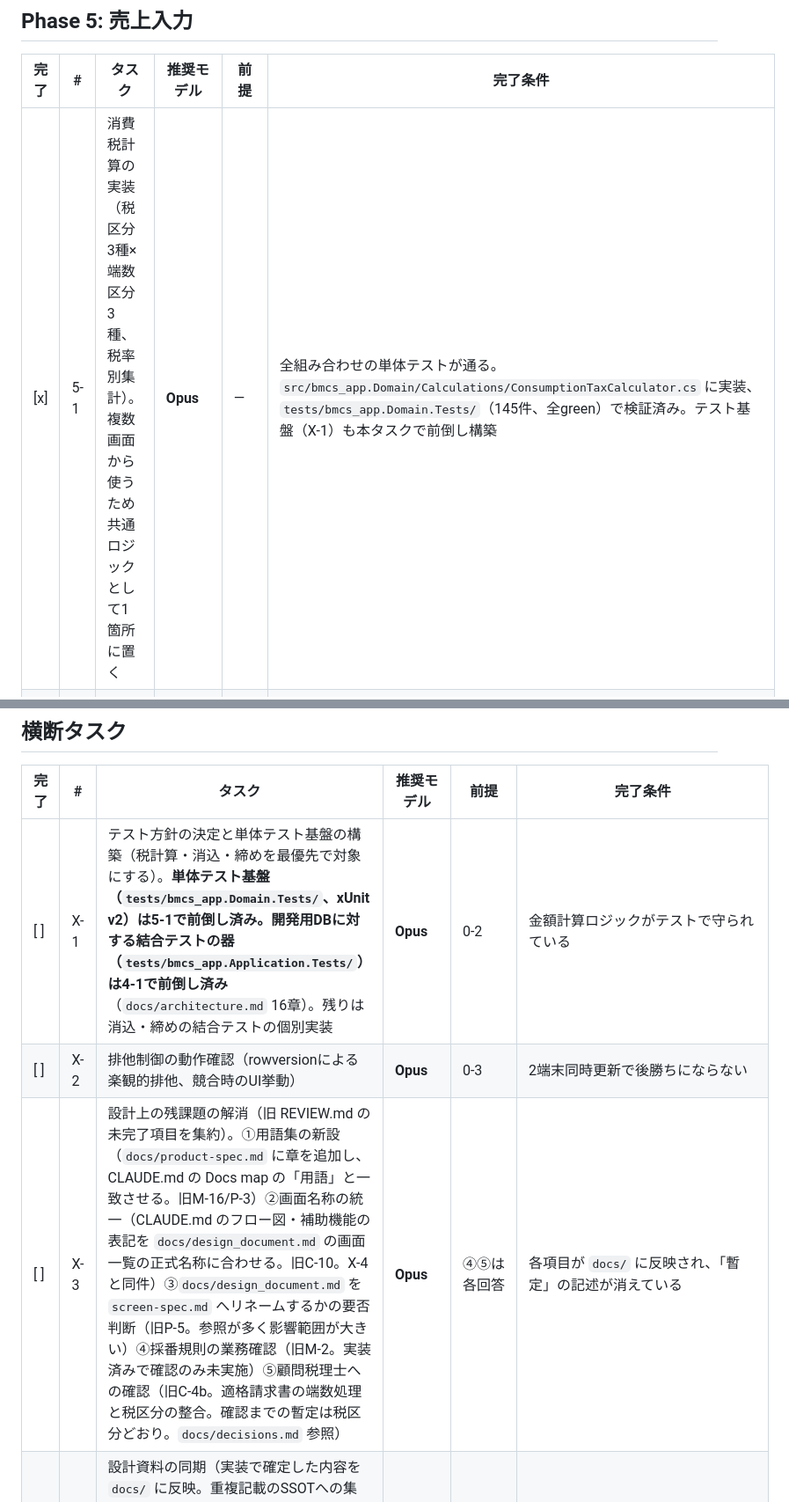
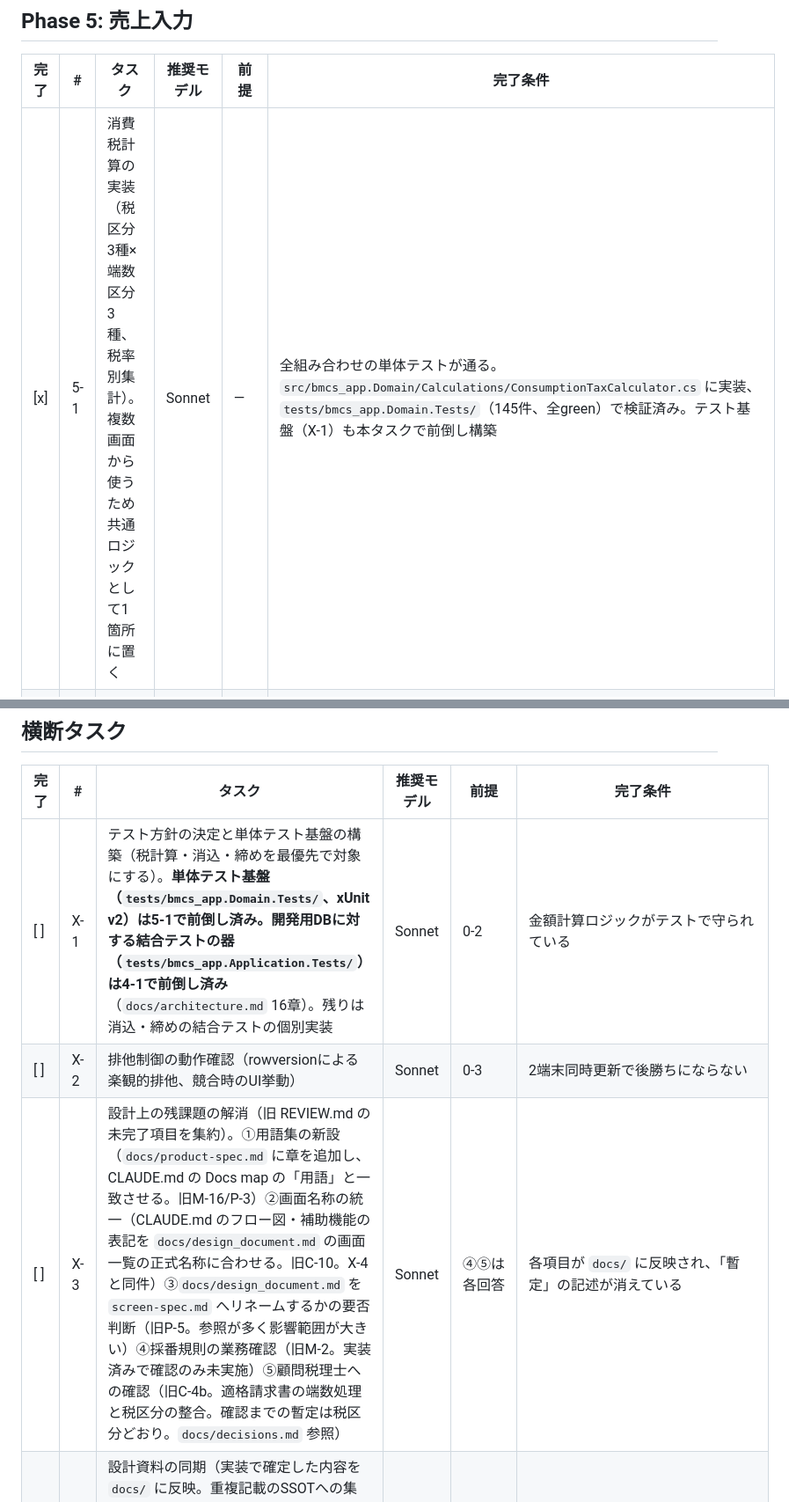
Before and after one commit to kanakuri43/bmcs_app, a Markdown page: TODO.md, 2 parts joined by grey strips. Shown at 88% size. Drawn GitHub-style.

```diff
--- a/TODO.md
+++ b/TODO.md
@@ -160,7 +160,7 @@ M-2（採番規則）・M-3（単価決定）・C-6（訂正・取消方式）
 
 | 完了 | # | タスク | 推奨モデル | 前提 | 完了条件 |
 |---|---|---|---|---|---|
-| [x] | 5-1 | 消費税計算の実装（税区分3種×端数区分3種、税率別集計）。複数画面から使うため共通ロジックとして1箇所に置く | **Opus** | — | 全組み合わせの単体テストが通る。`src/bmcs_app.Domain/Calculations/ConsumptionTaxCalculator.cs` に実装、`tests/bmcs_app.Domain.Tests/`（145件、全green）で検証済み。テスト基盤（X-1）も本タスクで前倒し構築 |
+| [x] | 5-1 | 消費税計算の実装（税区分3種×端数区分3種、税率別集計）。複数画面から使うため共通ロジックとして1箇所に置く | Sonnet | — | 全組み合わせの単体テストが通る。`src/bmcs_app.Domain/Calculations/ConsumptionTaxCalculator.cs` に実装、`tests/bmcs_app.Domain.Tests/`（145件、全green）で検証済み。テスト基盤（X-1）も本タスクで前倒し構築 |
 | [x] | 5-2 | 売上入力画面（都度売上の直接入力） | Sonnet | 5-1, 4-1, 4-2, 0-5, 0-6 | 税区分別に正しい税額で登録される。**2026-09-10実装。** 保存時の税額分岐（`slip_tax_amount`／`tax_amount`／`billing_number`のCHECK制約対応）は`SalesTaxAmountAssigner`（Domain）に一本化し`SalesService.CreateAsync`から呼ぶ。GUIでのsmoke testの代わりに`tests/bmcs_app.Application.Tests/Sales/SalesServiceTests.cs`（開発用ライブDB結合テスト）でCUS001（請求単位）・CUS002（伝票単位）・CUS003（内税明細単位）の3得意先すべてを検証し、税額・請求状態・消込状態・摘要複写が正しいことを確認済み（検証用データは削除済み）。単体テスト`SalesTaxAmountAssignerTests`（14件）・全体テスト（Domain 174件／Application 8件）すべてgreen。詳細は`docs/design_document.md` 6章 |
 | [x] | 5-3 | 受注からの売上確定（受注の残数量を売上化し、受注側の状態を更新） | Sonnet | 4-4 | 分納しても受注・売上の数量整合が崩れない。**2026-09-10実装。** `SalesService.CreateAsync`が明細行の`OrderSlipNumber`／`OrderLineNumber`から受注デルタを導出し`OrderStatusService.ApplySalesQuantityDeltasAsync`を同一トランザクションで呼ぶ。売上入力画面の受注No.欄（`Space`で伝票検索モーダル、`Return`で直接読込）から残数量を明細行へ転記。あわせて4-4の繰り越し分（受注入力画面での既存受注の読み込み・F8中止の配線）も実施。4-4実装時の不具合（中止済み受注への負のデルタが一律拒否され、分納後に中止した受注に紐づく売上を後から取消できなかった）を修正（正のデルタのみ拒否、負のデルタは許可し状態はCancelledを維持）。結合テストは5-7参照。詳細は`docs/design_document.md` 8章 |
 | [x] | 5-4 | 返品・値引の入力対応 | Sonnet | M-9 | 税計算・粗利計算でマイナス値が正しく扱われる。**2026-09-10実装。** `sales.slip_type`を明細行ごとに選択可能にし（`SlipLineControl`に区分列を追加）、`SalesSlipTypeRules`（Domain）で数量符号・原価（値引は常に0）を正規化。`ConsumptionTaxCalculator`は5-1で既にマイナス金額に対応済みのため変更なし。返品・値引行の受注紐付けは禁止（`SalesOperationException`）。単体テスト`SalesSlipTypeRulesTests`（6件）で検証 |
@@ -275,9 +275,9 @@ DBへの書き込みを伴う点は `tests/bmcs_app.Application.Tests`（16章
 
 | 完了 | # | タスク | 推奨モデル | 前提 | 完了条件 |
 |---|---|---|---|---|---|
-| [ ] | X-1 | テスト方針の決定と単体テスト基盤の構築（税計算・消込・締めを最優先で対象にする）。**単体テスト基盤（`tests/bmcs_app.Domain.Tests/`、xUnit v2）は5-1で前倒し済み。開発用DBに対する結合テストの器（`tests/bmcs_app.Application.Tests/`）は4-1で前倒し済み**（`docs/architecture.md` 16章）。残りは消込・締めの結合テストの個別実装 | **Opus** | 0-2 | 金額計算ロジックがテストで守られている |
-| [ ] | X-2 | 排他制御の動作確認（rowversionによる楽観的排他、競合時のUI挙動） | **Opus** | 0-3 | 2端末同時更新で後勝ちにならない |
-| [ ] | X-3 | 設計上の残課題の解消（旧 REVIEW.md の未完了項目を集約）。①用語集の新設（`docs/product-spec.md` に章を追加し、CLAUDE.md の Docs map の「用語」と一致させる。旧M-16/P-3）②画面名称の統一（CLAUDE.md のフロー図・補助機能の表記を `docs/design_document.md` の画面一覧の正式名称に合わせる。旧C-10。X-4と同件）③`docs/design_document.md` を `screen-spec.md` へリネームするかの要否判断（旧P-5。参照が多く影響範囲が大きい）④採番規則の業務確認（旧M-2。実装済みで確認のみ未実施）⑤顧問税理士への確認（旧C-4b。適格請求書の端数処理と税区分の整合。確認までの暫定は税区分どおり。`docs/decisions.md` 参照） | **Opus** | ④⑤は各回答 | 各項目が `docs/` に反映され、「暫定」の記述が消えている |
+| [ ] | X-1 | テスト方針の決定と単体テスト基盤の構築（税計算・消込・締めを最優先で対象にする）。**単体テスト基盤（`tests/bmcs_app.Domain.Tests/`、xUnit v2）は5-1で前倒し済み。開発用DBに対する結合テストの器（`tests/bmcs_app.Application.Tests/`）は4-1で前倒し済み**（`docs/architecture.md` 16章）。残りは消込・締めの結合テストの個別実装 | Sonnet | 0-2 | 金額計算ロジックがテストで守られている |
+| [ ] | X-2 | 排他制御の動作確認（rowversionによる楽観的排他、競合時のUI挙動） | Sonnet | 0-3 | 2端末同時更新で後勝ちにならない |
+| [ ] | X-3 | 設計上の残課題の解消（旧 REVIEW.md の未完了項目を集約）。①用語集の新設（`docs/product-spec.md` に章を追加し、CLAUDE.md の Docs map の「用語」と一致させる。旧M-16/P-3）②画面名称の統一（CLAUDE.md のフロー図・補助機能の表記を `docs/design_document.md` の画面一覧の正式名称に合わせる。旧C-10。X-4と同件）③`docs/design_document.md` を `screen-spec.md` へリネームするかの要否判断（旧P-5。参照が多く影響範囲が大きい）④採番規則の業務確認（旧M-2。実装済みで確認のみ未実施）⑤顧問税理士への確認（旧C-4b。適格請求書の端数処理と税区分の整合。確認までの暫定は税区分どおり。`docs/decisions.md` 参照） | Sonnet | ④⑤は各回答 | 各項目が `docs/` に反映され、「暫定」の記述が消えている |
 | [ ] | X-4 | 設計資料の同期（実装で確定した内容を `docs/` に反映。重複記載のSSOTへの集約＝D-1〜D-6、画面名称の統一＝C-10）。**2026-09-10、D-1〜D-6を`CLAUDE.md`／`docs/design_document.md`／`docs/product-spec.md`へ反映済み。** 残るのはC-10（画面名称の統一） | Sonnet | 各フェーズ完了時 | 資料と実装が乖離していない |
 | [x] | X-6 | ジャーナル系の日付制限（請求集計済み期間への新規登録・日付変更の禁止、21-4章R2の解消） | Sonnet | 6-1, 7-2, 7-5 | **2026-09-16実装。** 対象は売上入力・入金入力の2画面のみ（明細入金・受注入力は対象外、都度得意先は制限なし。ユーザー確認済み）。得意先ごとに「確定済み`billing`のうち最新の`billing_date`＋1日」を最小日付とし、`SalesService.CreateAsync`／`UpdateAsync`・`ReceiptEntryService.SaveNewAsync`／`UpdateAsync`で強制する（`BillingClosedDateEvaluator`／`BillingClosedDateService`、新規）。画面側は`DatePicker.DisplayDateStart`で利便性を提供しつつ、得意先確定時に現在日付が最小日付より前なら自動補正・通知する。月次締め分はPhase 9-1へ再申し送り。Domain単体テスト・Application結合テスト（開発用ライブDB）を追加し、既存`ReceiptEntryServiceTests`3件はテストデータの組み立て順序を実際の業務順序に合わせて修正した（ルールは緩めていない）。全体テスト（Domain 281件／Application既存分は開発用DBのseedデータ乖離による既存失敗125件を除き全green）。詳細は`docs/design_document.md` 25章 |
 | [x] | X-5 | 全画面デザイン統一。**2026-09-15完了。** ①TextBox/ComboBox/DatePicker/Buttonの高さを共通スタイル（`Styles/Metrics.xaml`・`CommonControlStyles.xaml`）で統一、②日付入力欄を`DateTextBoxStyle`（TextBox+マスク入力）から標準`DatePicker`へ全10箇所移行（8桁ベタ打ち入力は`DatePickerInputBehavior`で維持。`docs/architecture.md`12章・13章改訂）、③SPACE検索欄のWatermark表記を「SPACEで検索」に統一 | Sonnet | 0-5, 0-6 | 全画面で入力欄の高さが揃い、日付欄がDatePickerで統一され、Watermark表記が統一されている |
```
Also changed, not shown: other parts of TODO.md (+9 -9 lines).
